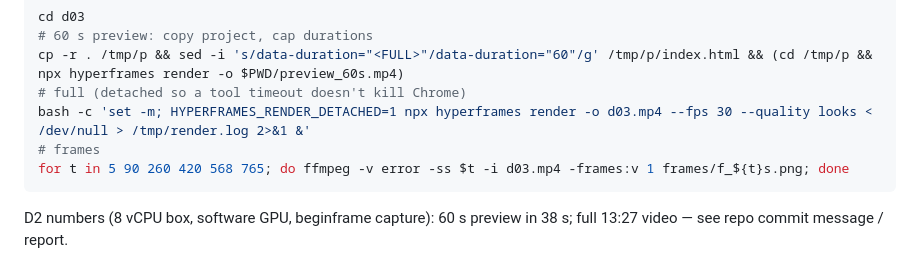
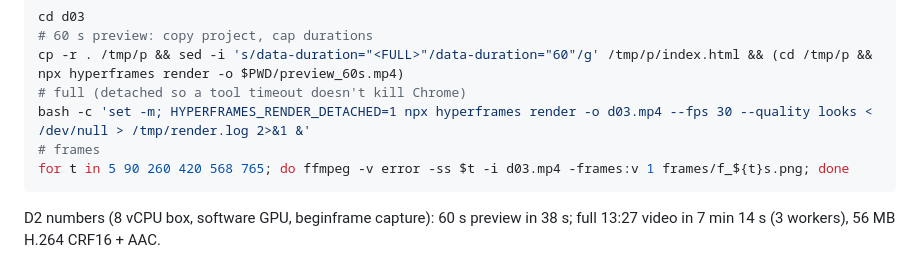
Before and after one commit to collective353bot/ipas-aiot-project, a Markdown page: video/README.md, the part around the change. Drawn GitHub-style.

Commit message:
video README: D2 render stats

````diff
--- a/video/README.md
+++ b/video/README.md
@@ -70,4 +70,4 @@ bash -c 'set -m; HYPERFRAMES_RENDER_DETACHED=1 npx hyperframes render -o d03.mp4
 # frames
 for t in 5 90 260 420 568 765; do ffmpeg -v error -ss $t -i d03.mp4 -frames:v 1 frames/f_${t}s.png; done
 ```
-D2 numbers (8 vCPU box, software GPU, beginframe capture): 60 s preview in 38 s; full 13:27 video — see repo commit message / report.
+D2 numbers (8 vCPU box, software GPU, beginframe capture): 60 s preview in 38 s; full 13:27 video in 7 min 14 s (3 workers), 56 MB H.264 CRF16 + AAC.
````
